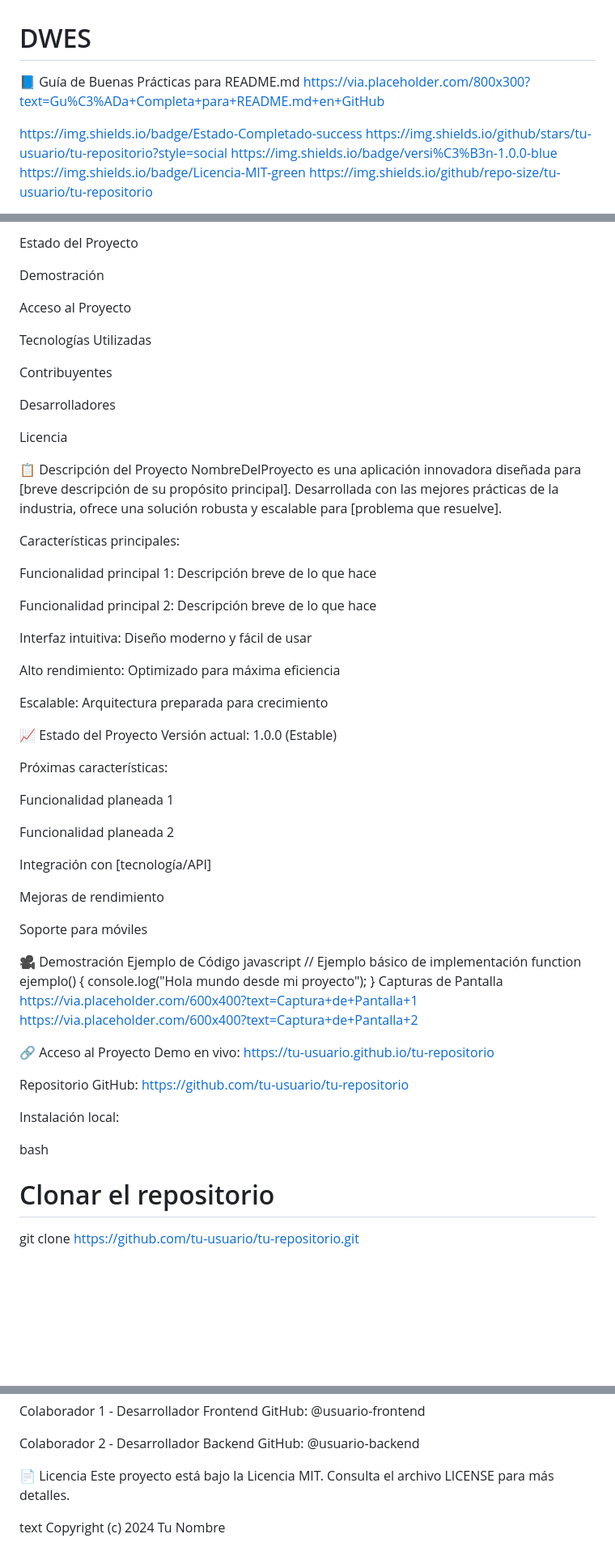
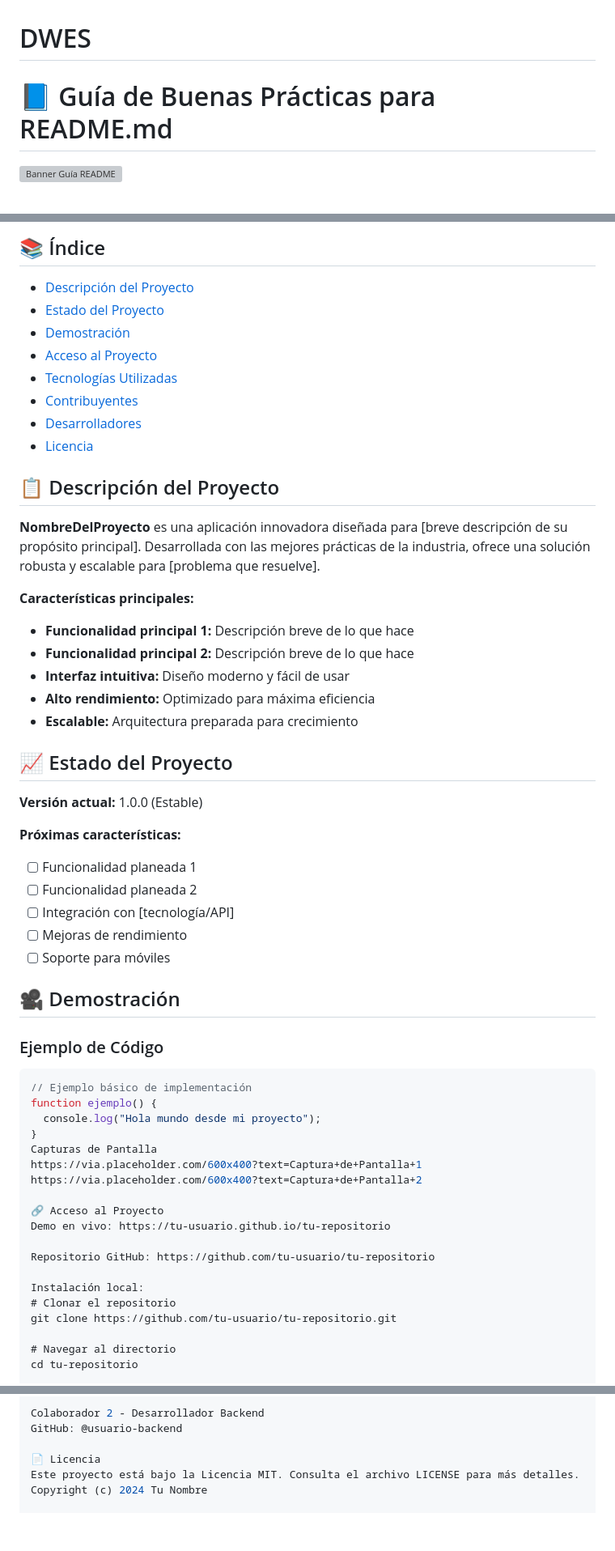
Before and after one commit to MateoVarelaGarcia/dwes, a Markdown page: README.md, 3 parts joined by grey strips. Shown at 81% size. GitHub-like rendering; blank space fills up the shorter version; grey boxes are pictures that could not be loaded.

````diff
--- a/README.md
+++ b/README.md
@@ -1,11 +1,6 @@
 # DWES
 
-📘 Guía de Buenas Prácticas para README.md
-https://via.placeholder.com/800x300?text=Gu%C3%ADa+Completa+para+README.md+en+GitHub
+# 📘 Guía de Buenas Prácticas para README.md
 
-https://img.shields.io/badge/Estado-Completado-success
-https://img.shields.io/github/stars/tu-usuario/tu-repositorio?style=social
-https://img.shields.io/badge/versi%C3%B3n-1.0.0-blue
-https://img.shields.io/badge/Licencia-MIT-green
-https://img.shields.io/github/repo-size/tu-usuario/tu-repositorio
+![Banner Guía README](https://via.placeholder.com/800x300?text=Guía+Completa+para+README.md+en+GitHub)
 
@@ -14,51 +12,41 @@ Descripción del Proyecto
 
-Estado del Proyecto
+## 📚 Índice
 
-Demostración
+- [Descripción del Proyecto](#-descripción-del-proyecto)
+- [Estado del Proyecto](#-estado-del-proyecto)
+- [Demostración](#-demostración)
+- [Acceso al Proyecto](#-acceso-al-proyecto)
+- [Tecnologías Utilizadas](#-tecnologías-utilizadas)
+- [Contribuyentes](#-personas-contribuyentes)
+- [Desarrolladores](#-personas-desarrolladoras-del-proyecto)
+- [Licencia](#-licencia)
 
-Acceso al Proyecto
+## 📋 Descripción del Proyecto
 
-Tecnologías Utilizadas
+**NombreDelProyecto** es una aplicación innovadora diseñada para [breve descripción de su propósito principal]. Desarrollada con las mejores prácticas de la industria, ofrece una solución robusta y escalable para [problema que resuelve].
 
-Contribuyentes
+**Características principales:**
+- **Funcionalidad principal 1:** Descripción breve de lo que hace
+- **Funcionalidad principal 2:** Descripción breve de lo que hace
+- **Interfaz intuitiva:** Diseño moderno y fácil de usar
+- **Alto rendimiento:** Optimizado para máxima eficiencia
+- **Escalable:** Arquitectura preparada para crecimiento
 
-Desarrolladores
+## 📈 Estado del Proyecto
 
-Licencia
+**Versión actual:** 1.0.0 (Estable)
 
-📋 Descripción del Proyecto
-NombreDelProyecto es una aplicación innovadora diseñada para [breve descripción de su propósito principal]. Desarrollada con las mejores prácticas de la industria, ofrece una solución robusta y escalable para [problema que resuelve].
+**Próximas características:**
+- [ ] Funcionalidad planeada 1
+- [ ] Funcionalidad planeada 2
+- [ ] Integración con [tecnología/API]
+- [ ] Mejoras de rendimiento
+- [ ] Soporte para móviles
 
-Características principales:
+## 🎥 Demostración
 
-Funcionalidad principal 1: Descripción breve de lo que hace
-
-Funcionalidad principal 2: Descripción breve de lo que hace
-
-Interfaz intuitiva: Diseño moderno y fácil de usar
-
-Alto rendimiento: Optimizado para máxima eficiencia
-
-Escalable: Arquitectura preparada para crecimiento
-
-📈 Estado del Proyecto
-Versión actual: 1.0.0 (Estable)
-
-Próximas características:
-
-Funcionalidad planeada 1
-
-Funcionalidad planeada 2
-
-Integración con [tecnología/API]
-
-Mejoras de rendimiento
-
-Soporte para móviles
-
-🎥 Demostración
-Ejemplo de Código
-javascript
+### Ejemplo de Código
+```javascript
 // Ejemplo básico de implementación
 function ejemplo() {
   console.log("Hola mundo desde mi proyecto");
@@ -73,8 +61,6 @@ Demo en vivo: https://tu-usuario.github.io/tu-repositorio
 Repositorio GitHub: https://github.com/tu-usuario/tu-repositorio
 
 Instalación local:
-
-bash
 # Clonar el repositorio
 git clone https://github.com/tu-usuario/tu-repositorio.git
 
@@ -126,8 +112,6 @@ GitHub: @usuario-backend
 
 📄 Licencia
 Este proyecto está bajo la Licencia MIT. Consulta el archivo LICENSE para más detalles.
-
-text
 Copyright (c) 2024 Tu Nombre
 
 Permiso concedido, libre de cargos, a cualquier persona que obtenga una copia
````
Also changed, not shown: other parts of README.md (+5 -2 lines).
